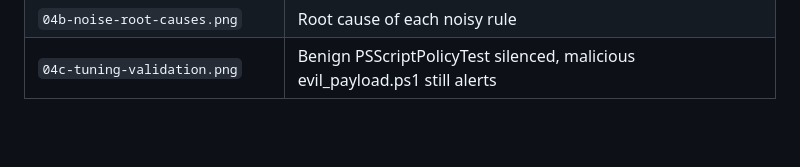
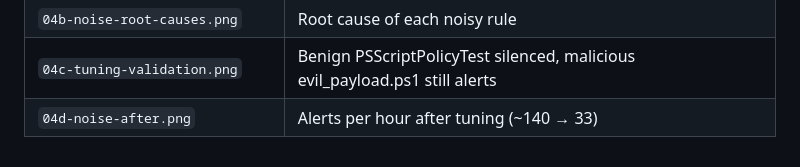
Before and after one commit to VivekSharma0502/home-soc-lab-wazuh, a Markdown page: screenshots/README.md, the part around the change. Drawn GitHub-style; blank space fills up the shorter version.

Commit message:
Add tuning result: ~77% idle alert noise reduction
Co-Authored-By: Claude Opus 5.5 <noreply@anthropic.com>
Claude-Session: https://claude.ai/code/session_01YWjMf9SRn3bfBDpyKXKwEL

```diff
--- a/screenshots/README.md
+++ b/screenshots/README.md
@@ -19,3 +19,4 @@
 | `04a-noise-before.png` | Alert-noise baseline by rule |
 | `04b-noise-root-causes.png` | Root cause of each noisy rule |
 | `04c-tuning-validation.png` | Benign PSScriptPolicyTest silenced, malicious evil_payload.ps1 still alerts |
+| `04d-noise-after.png` | Alerts per hour after tuning (~140 → 33) |
```
Also changed, not shown: README.md (+2 -2 lines), reports/04-alert-tuning.md (+6 -4 lines), screenshots/04d-noise-after.png (added).
